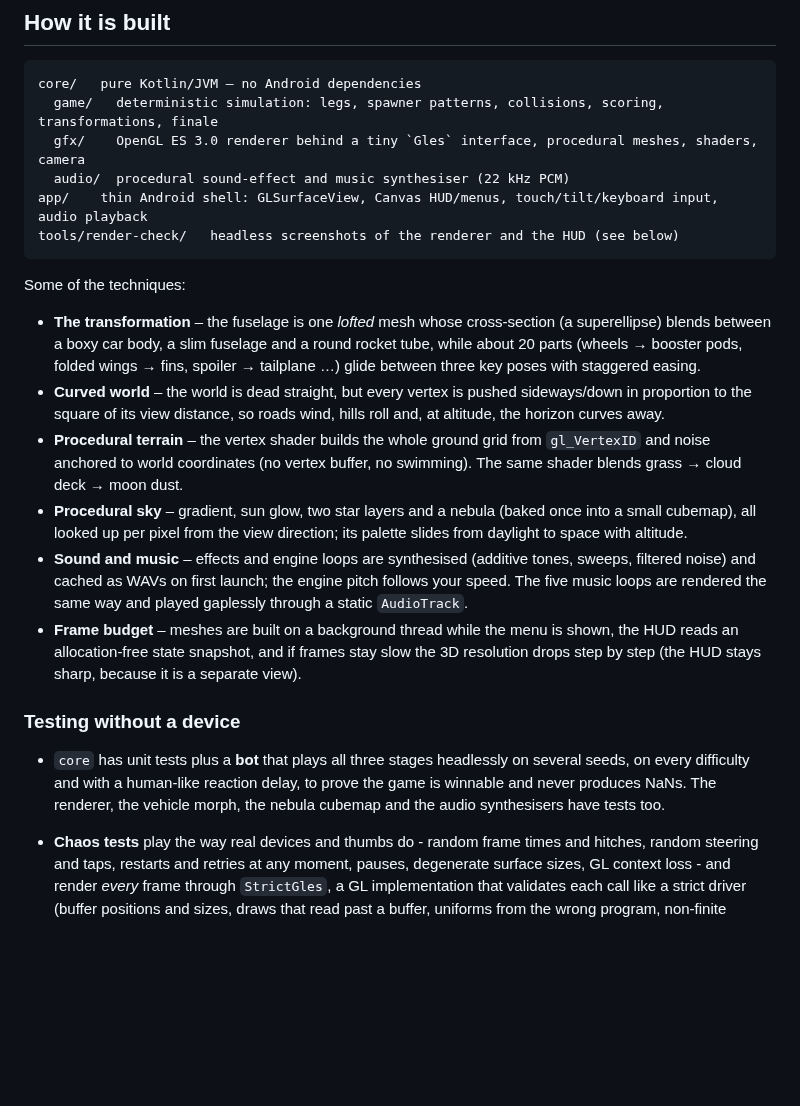
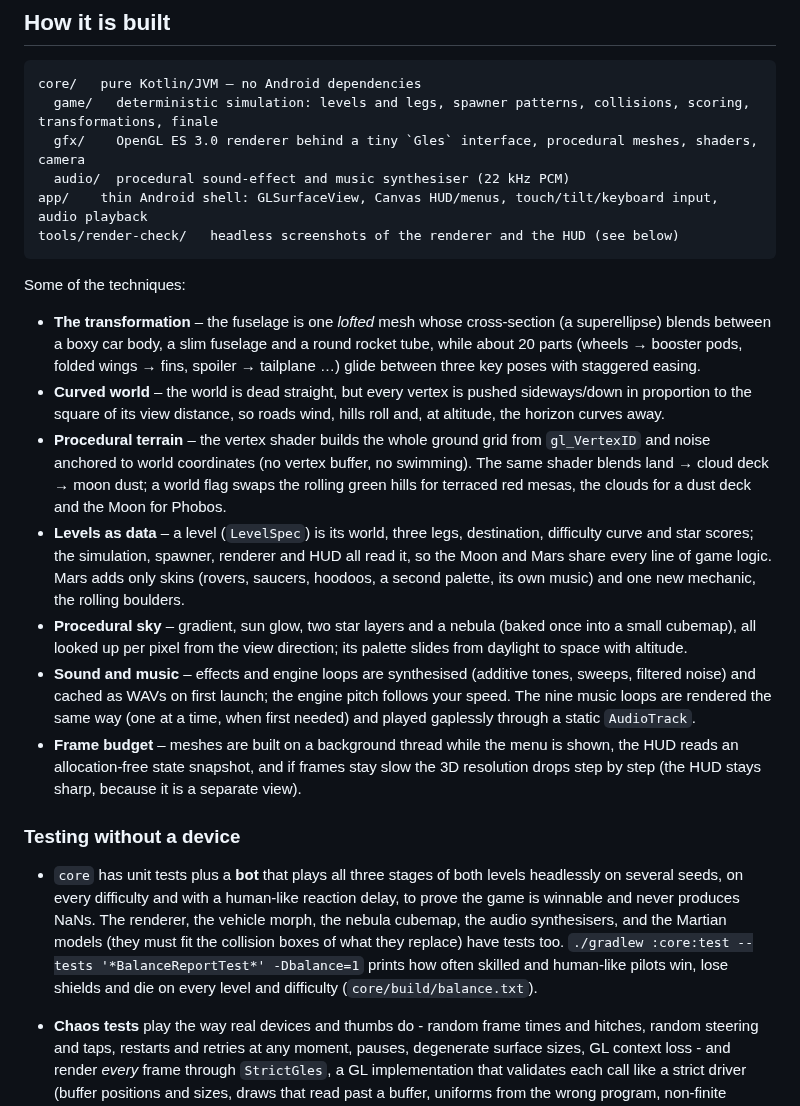
Before and after one commit to s-vlaude-netizen/racecar-airplane-spacerocket, a Markdown page: README.md, the part around one of its changes. GitHub-like rendering; blank space fills up the shorter version.

````diff
--- a/README.md
+++ b/README.md
@@ -73,7 +92,7 @@ The GitHub Actions workflow (`.github/workflows/android.yml`) runs the tests and
 
 ```
 core/   pure Kotlin/JVM – no Android dependencies
-  game/   deterministic simulation: legs, spawner patterns, collisions, scoring, transformations, finale
+  game/   deterministic simulation: levels and legs, spawner patterns, collisions, scoring, transformations, finale
   gfx/    OpenGL ES 3.0 renderer behind a tiny `Gles` interface, procedural meshes, shaders, camera
   audio/  procedural sound-effect and music synthesiser (22 kHz PCM)
 app/    thin Android shell: GLSurfaceView, Canvas HUD/menus, touch/tilt/keyboard input, audio playback
@@ -88,21 +107,27 @@ Some of the techniques:
 * **Curved world** – the world is dead straight, but every vertex is pushed sideways/down in proportion
   to the square of its view distance, so roads wind, hills roll and, at altitude, the horizon curves away.
 * **Procedural terrain** – the vertex shader builds the whole ground grid from `gl_VertexID` and noise
-  anchored to world coordinates (no vertex buffer, no swimming). The same shader blends grass → cloud deck → moon dust.
+  anchored to world coordinates (no vertex buffer, no swimming). The same shader blends land → cloud deck → moon dust;
+  a world flag swaps the rolling green hills for terraced red mesas, the clouds for a dust deck and the Moon for Phobos.
+* **Levels as data** – a level (`LevelSpec`) is its world, three legs, destination, difficulty curve and star scores; the
+  simulation, spawner, renderer and HUD all read it, so the Moon and Mars share every line of game logic. Mars adds
+  only skins (rovers, saucers, hoodoos, a second palette, its own music) and one new mechanic, the rolling boulders.
 * **Procedural sky** – gradient, sun glow, two star layers and a nebula (baked once into a small cubemap),
   all looked up per pixel from the view direction; its palette slides from daylight to space with altitude.
 * **Sound and music** – effects and engine loops are synthesised (additive tones, sweeps, filtered noise) and
-  cached as WAVs on first launch; the engine pitch follows your speed. The five music loops are rendered the
-  same way and played gaplessly through a static `AudioTrack`.
+  cached as WAVs on first launch; the engine pitch follows your speed. The nine music loops are rendered the
+  same way (one at a time, when first needed) and played gaplessly through a static `AudioTrack`.
 * **Frame budget** – meshes are built on a background thread while the menu is shown, the HUD reads an
   allocation-free state snapshot, and if frames stay slow the 3D resolution drops step by step (the HUD stays
   sharp, because it is a separate view).
 
 ### Testing without a device
 
-* `core` has unit tests plus a **bot** that plays all three stages headlessly on several seeds, on every
+* `core` has unit tests plus a **bot** that plays all three stages of both levels headlessly on several seeds, on every
   difficulty and with a human-like reaction delay, to prove the game is winnable and never produces NaNs.
-  The renderer, the vehicle morph, the nebula cubemap and the audio synthesisers have tests too.
+  The renderer, the vehicle morph, the nebula cubemap, the audio synthesisers, and the Martian models (they must fit the
+  collision boxes of what they replace) have tests too. `./gradlew :core:test --tests '*BalanceReportTest*' -Dbalance=1`
+  prints how often skilled and human-like pilots win, lose shields and die on every level and difficulty (`core/build/balance.txt`).
 * **Chaos tests** play the way real devices and thumbs do - random frame times and hitches, random steering and
   taps, restarts and retries at any moment, pauses, degenerate surface sizes, GL context loss - and render *every*
   frame through `StrictGles`, a GL implementation that validates each call like a strict driver (buffer positions
````
Also changed, not shown: other parts of README.md (+42 -20 lines), docs/screenshots/1-menu.jpg, docs/screenshots/10-mars-dust-storm.jpg (added), docs/screenshots/11-mars-phobos-run.jpg (added), docs/screenshots/12-mars-phobos-landing.jpg (added), docs/screenshots/8-mission-complete.jpg, docs/screenshots/9-mars-red-dust-rally.jpg (added), 7 other files.
